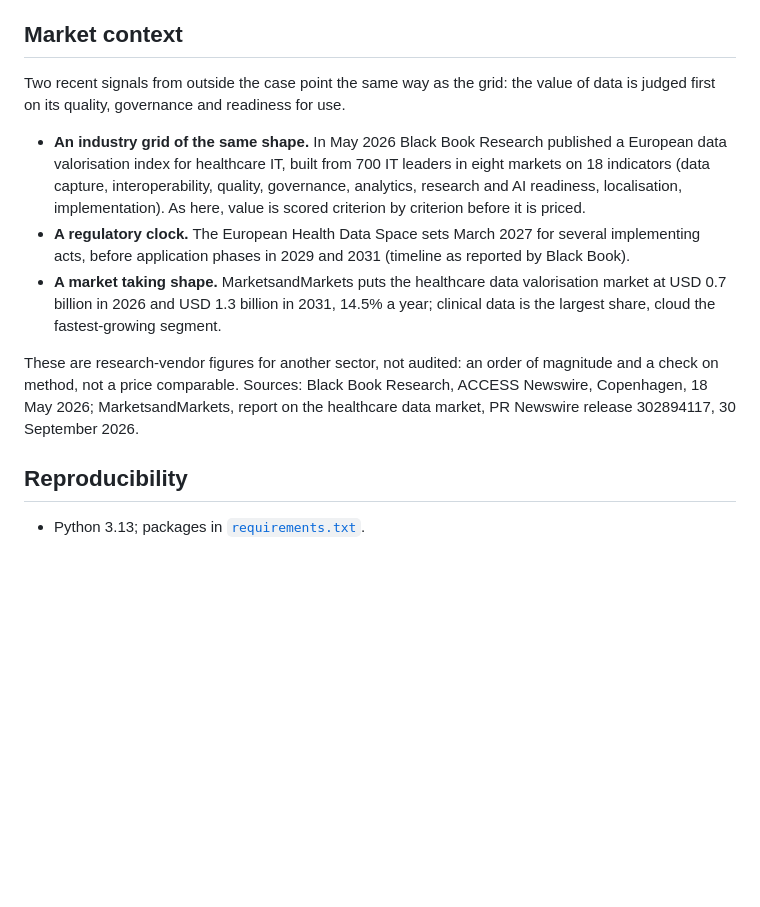
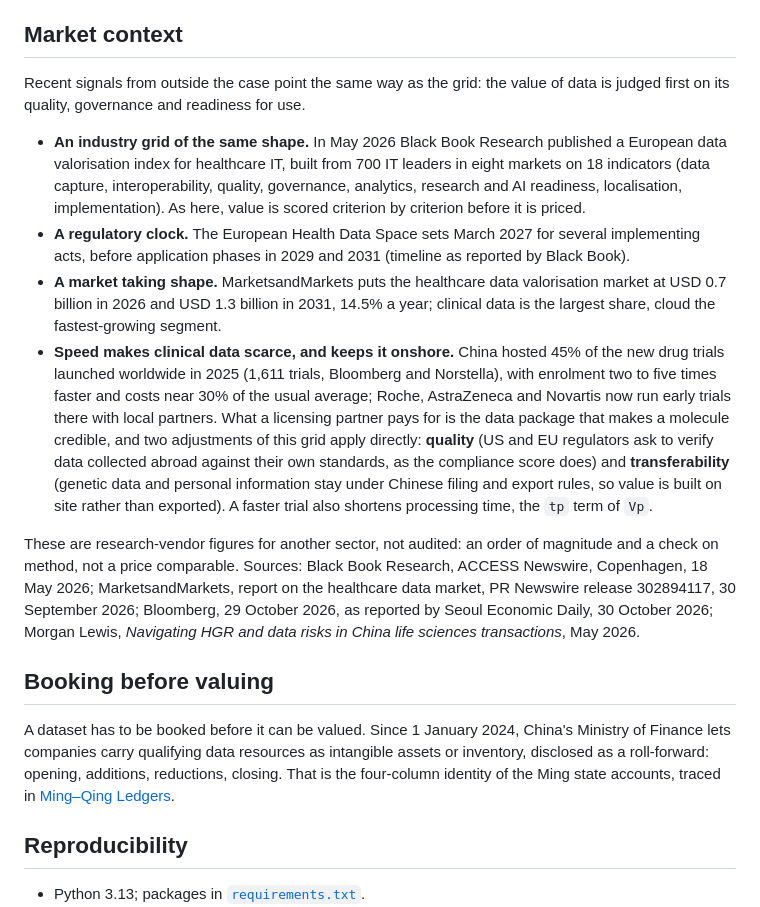
Before and after one commit to Kukai-7/industrial-data-valuation, a Markdown page: README.md, the part around the change. Drawn GitHub-style; blank space fills up the shorter version.

Commit message:
Market context: clinical trial data in China; booking before valuing
Co-Authored-By: Claude Opus 5.5 <noreply@anthropic.com>
Claude-Session: https://claude.ai/code/session_018XGZmFy3CF7dLobGrtthBi

```diff
--- a/README.md
+++ b/README.md
@@ -33,13 +33,18 @@ Notebook 01 applies the compliance score inside each approach (it adjusts the co
 
 ## Market context
 
-Two recent signals from outside the case point the same way as the grid: the value of data is judged first on its quality, governance and readiness for use.
+Recent signals from outside the case point the same way as the grid: the value of data is judged first on its quality, governance and readiness for use.
 
 - **An industry grid of the same shape.** In May 2026 Black Book Research published a European data valorisation index for healthcare IT, built from 700 IT leaders in eight markets on 18 indicators (data capture, interoperability, quality, governance, analytics, research and AI readiness, localisation, implementation). As here, value is scored criterion by criterion before it is priced.
 - **A regulatory clock.** The European Health Data Space sets March 2027 for several implementing acts, before application phases in 2029 and 2031 (timeline as reported by Black Book).
 - **A market taking shape.** MarketsandMarkets puts the healthcare data valorisation market at USD 0.7 billion in 2026 and USD 1.3 billion in 2031, 14.5% a year; clinical data is the largest share, cloud the fastest-growing segment.
+- **Speed makes clinical data scarce, and keeps it onshore.** China hosted 45% of the new drug trials launched worldwide in 2025 (1,611 trials, Bloomberg and Norstella), with enrolment two to five times faster and costs near 30% of the usual average; Roche, AstraZeneca and Novartis now run early trials there with local partners. What a licensing partner pays for is the data package that makes a molecule credible, and two adjustments of this grid apply directly: **quality** (US and EU regulators ask to verify data collected abroad against their own standards, as the compliance score does) and **transferability** (genetic data and personal information stay under Chinese filing and export rules, so value is built on site rather than exported). A faster trial also shortens processing time, the `tp` term of `Vp`.
 
-These are research-vendor figures for another sector, not audited: an order of magnitude and a check on method, not a price comparable. Sources: Black Book Research, ACCESS Newswire, Copenhagen, 18 May 2026; MarketsandMarkets, report on the healthcare data market, PR Newswire release 302894117, 30 September 2026.
+These are research-vendor figures for another sector, not audited: an order of magnitude and a check on method, not a price comparable. Sources: Black Book Research, ACCESS Newswire, Copenhagen, 18 May 2026; MarketsandMarkets, report on the healthcare data market, PR Newswire release 302894117, 30 September 2026; Bloomberg, 29 October 2026, as reported by Seoul Economic Daily, 30 October 2026; Morgan Lewis, *Navigating HGR and data risks in China life sciences transactions*, May 2026.
+
+## Booking before valuing
+
+A dataset has to be booked before it can be valued. Since 1 January 2024, China's Ministry of Finance lets companies carry qualifying data resources as intangible assets or inventory, disclosed as a roll-forward: opening, additions, reductions, closing. That is the four-column identity of the Ming state accounts, traced in [Ming–Qing Ledgers](https://github.com/Kukai-7/ming-qing-ledgers).
 
 ## Reproducibility
 
```
